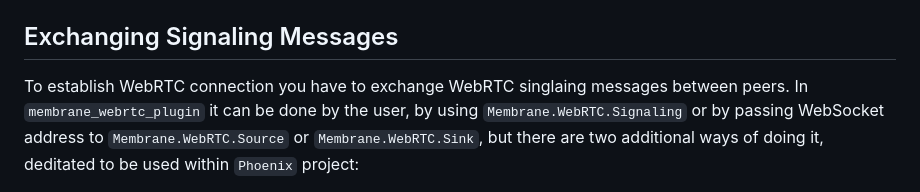
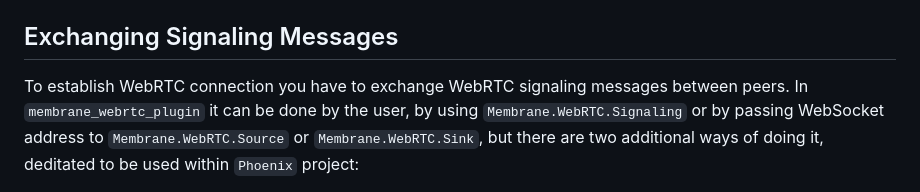
Before and after one commit to membraneframework/membrane_webrtc_plugin, a Markdown page: README.md, the part around the change. Drawn GitHub-style.

```diff
--- a/README.md
+++ b/README.md
@@ -34,7 +34,7 @@ To run one of these demos, type: `elixir <script_name>` and visit `http://localh
 
 ## Exchanging Signaling Messages
 
-To establish WebRTC connection you have to exchange WebRTC singlaing messages between peers.
+To establish WebRTC connection you have to exchange WebRTC signaling messages between peers.
 In `membrane_webrtc_plugin` it can be done by the user, by using `Membrane.WebRTC.Signaling` or by passing WebSocket address to
 `Membrane.WebRTC.Source` or `Membrane.WebRTC.Sink`, but there are two additional ways of doing it, deditated to be used within
 `Phoenix` project:
```
